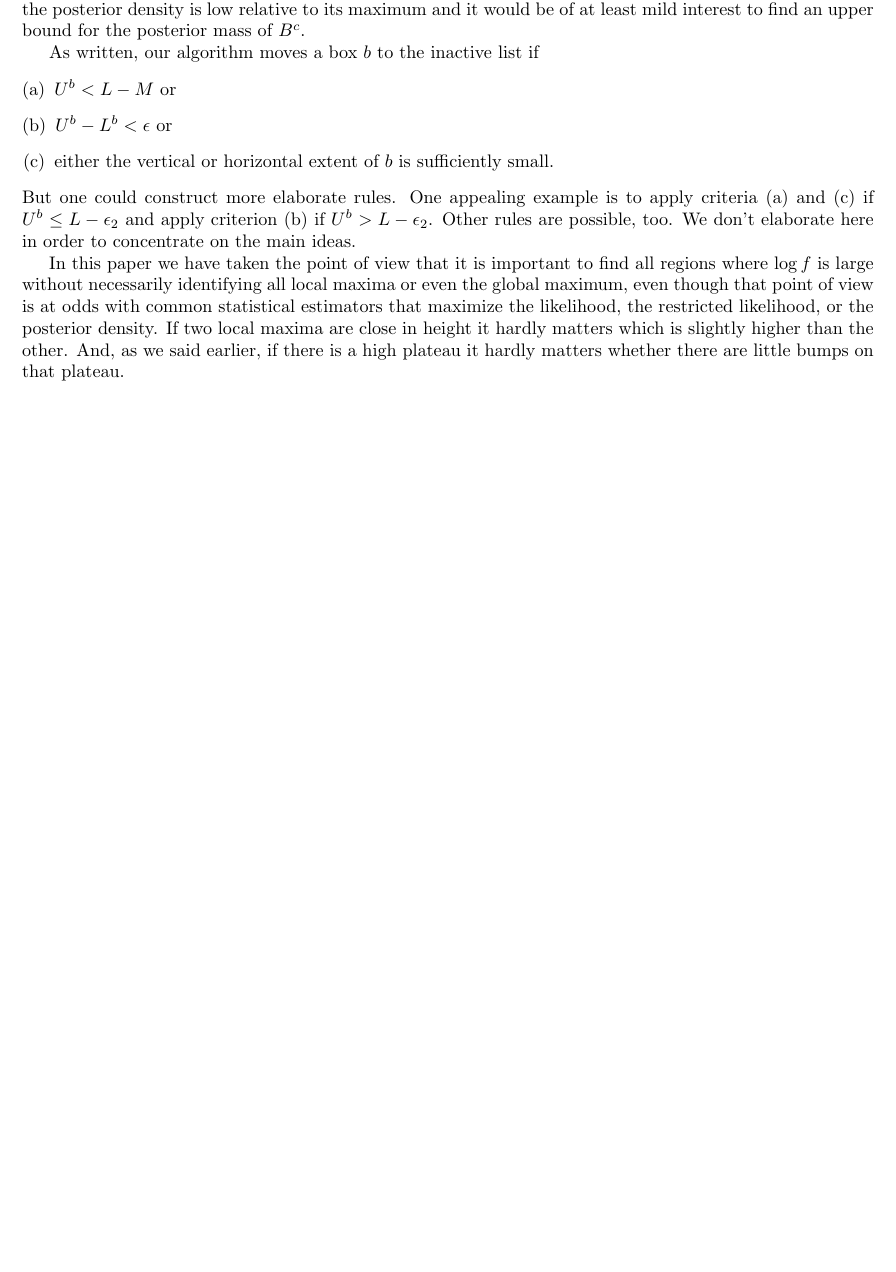
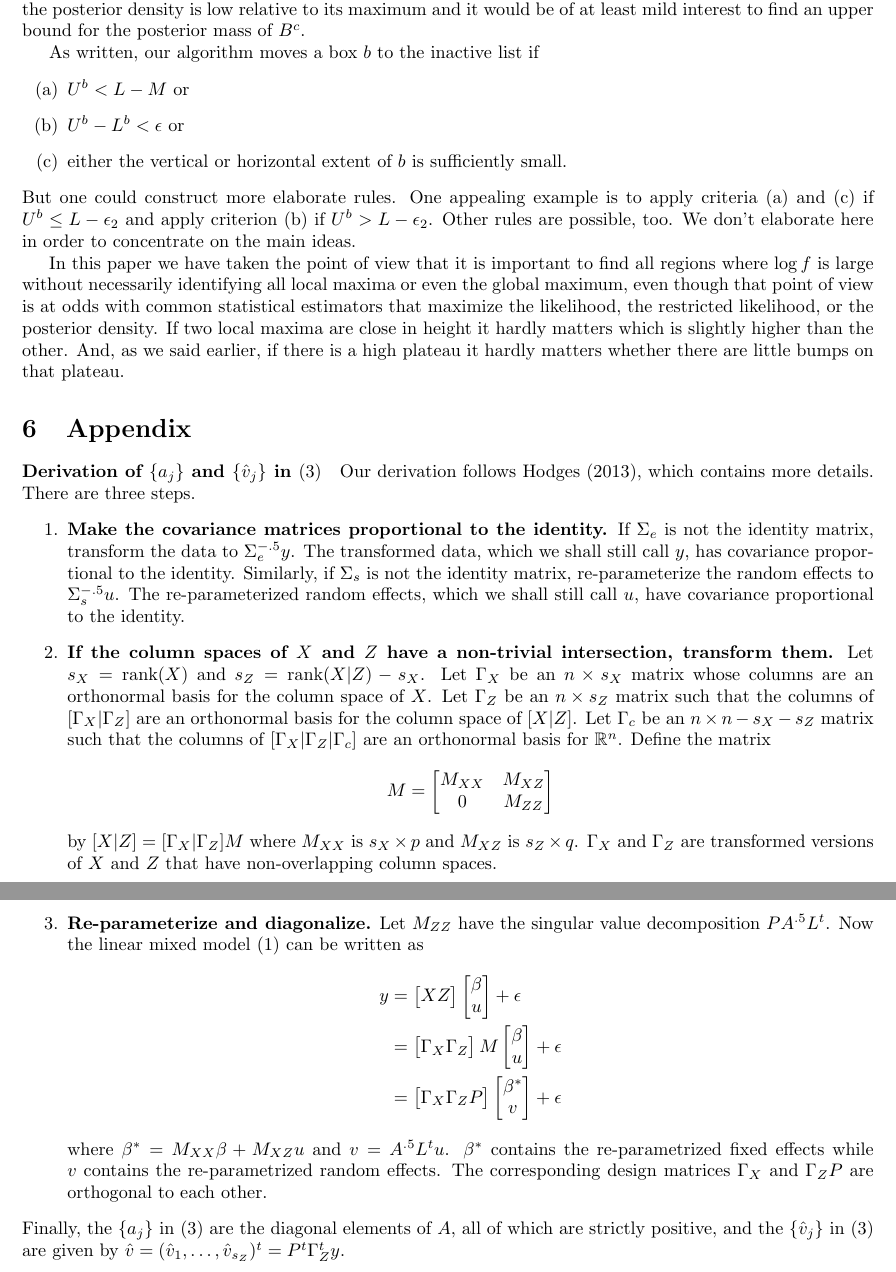
Before and after one commit to mlavine/lavine-bray-hodges, a LaTeX document (ms.tex): part of page 18 of 19 before the commit and two parts of pages 18 and 19 of 20 after it, the two joined at a grey line, cut so that both start at the same text, the shorter picture padded with empty space. Compiled offline with pdfLaTeX.

Commit message:
added Bray as author.  Added appendix

```diff
--- a/ms.tex
+++ b/ms.tex
@@ -10,7 +10,8 @@
 \usepackage{fullpage}
 %\usepackage{mathtools}
 \usepackage{natbib}
-\usepackage{paralist}
+\usepackage{enumitem}
+%\usepackage{appendix}
 %\usepackage{setspace}
 
 \renewcommand\thesection{\arabic{section}}
@@ -594,7 +607,7 @@ This paper has explained and illustrated an algorithm, for linear mixed models w
 Another is to see whether the algorithm can be used to advantage even in non-reexpressible models.  If a model has, say, three variances and is now analyzed by, say, MCMC, we can create an MCMC chain that alternates between draws of $(\sigesq,\sigssq)$ and draws of the other variance.  With the aid of our algorithm we may be able to draw more accurately from $[\sigesq,\sigssq\g \sigma^2_\text{other}]$.  More generally, the conditional distribution of $(\sigesq,\sigssq)$ given other parameters can now be analyzed more accurately than in the past.  We have yet to explore how to exploit that accuracy.  A third direction is the posterior $\pi(\sigesq,\sigssq\g y)$.  We can identify a region $B^c$ where the posterior density is low relative to its maximum and it would be of at least mild interest to find an upper bound for the posterior mass of $B^c$.
 
 As written, our algorithm moves a box $b$ to the inactive list if
-\begin{enumerate}[(a)]
+\begin{enumerate}[label=(\alph*)]
 \item $U^b < L-M$ or
 \item $U^b - L^b < \epsilon$ or
 \item either the vertical or horizontal extent of $b$ is sufficiently small.
@@ -603,6 +616,45 @@ But one could construct more elaborate rules.  One appealing example is to apply
 
 In this paper we have taken the point of view that it is important to find all regions where $\log f$ is large without necessarily identifying all local maxima or even the global maximum, even though that point of view is at odds with common statistical estimators that maximize the likelihood, the restricted likelihood, or the posterior density.  If two local maxima are close in height it hardly matters which is slightly higher than the other.  And, as we said earlier, if there is a high plateau it hardly matters whether there are little bumps on that plateau.
 
+\section{Appendix}
+\paragraph{Derivation of $\{a_j\}$ and $\{\hat v_j\}$ in \eqref{eq:reexpress}}  Our derivation follows \cite{hodges:2013},
+which contains more details.  There are three steps.
+\begin{enumerate}
+  \item \textbf{Make the covariance matrices proportional to the identity.}  If $\Sigma_e$ is not the identity matrix,
+    transform the data to $\Sigma_e^{-.5}y$.  The transformed data, which we shall still call $y$, has covariance
+    proportional to the identity.  Similarly, if $\Sigma_s$ is not the identity matrix, re-parameterize the random
+    effects to $\Sigma_s^{-.5}u$.  The re-parameterized random effects, which we shall still call $u$, have
+    covariance proportional to the identity.
+  \item \textbf{If the column spaces of $X$ and $Z$ have a non-trivial intersection, transform them.}
+    Let $s_X=\text{rank}(X)$  and $s_Z=\text{rank}(X|Z) - s_X$.  Let $\Gamma_X$ be an $n \times s_X$ matrix whose
+    columns are an orthonormal basis for the column space of $X$.  Let $\Gamma_Z$ be an $n \times s_Z$ matrix
+    such that the columns of $\left[\Gamma_X | \Gamma_Z \right]$ are an orthonormal basis for the column space
+    of $\left[X|Z\right]$.  Let $\Gamma_c$ be an $n \times n-s_X-s_Z$ matrix such that the columns of
+    $\left[\Gamma_X | \Gamma_Z | \Gamma_c\right]$ are an orthonormal basis for $\mathbb{R}^n$.  Define the matrix
+    \begin{equation*}
+      M = \begin{bmatrix}
+               M_{XX} & M_{XZ}\\
+               0 & M_{ZZ}
+             \end{bmatrix}
+    \end{equation*}
+    by $[X|Z] = [\Gamma_X|\Gamma_Z]M$ where $M_{XX}$ is $s_X \times p$ and $M_{XZ}$ is $s_Z \times q$.
+    $\Gamma_X$ and $\Gamma_Z$ are transformed versions of $X$ and $Z$ that have non-overlapping
+    column spaces.
+  \item \textbf{Re-parameterize and diagonalize.}  Let $M_{ZZ}$ have the singular value decomposition
+    $PA^{.5}L^t$.  Now the linear mixed model \eqref{eq:lmm} can be written as
+    \begin{equation*}
+      \begin{split}
+        y &= \begin{bmatrix} X Z \end{bmatrix} \begin{bmatrix} \beta \\ u \end{bmatrix} + \epsilon\\
+        &= \begin{bmatrix} \Gamma_X  \Gamma_Z \end{bmatrix} M \begin{bmatrix} \beta \\ u \end{bmatrix} + \epsilon\\
+        &= \begin{bmatrix} \Gamma_X \Gamma_ZP \end{bmatrix} \begin{bmatrix} \beta^* \\ v \end{bmatrix} + \epsilon
+      \end{split}
+    \end{equation*}
+    where $\beta^* = M_{XX}\beta + M_{XZ}u$ and $v = A^{.5}L^t u$.  $\beta^*$ contains the re-parametrized
+    fixed effects while $v$ contains the re-parametrized random effects.  The corresponding design matrices
+    $\Gamma_X$ and $\Gamma_Z P$ are orthogonal to each other.
+\end{enumerate}
+Finally, the $\{a_j\}$ in \eqref{eq:reexpress} are the diagonal elements of $A$, all of which are strictly positive, and the $\{\hat v_j\}$ in \eqref{eq:reexpress} are given by $\hat v = (\hat v_1, \dots, \hat v_{s_Z})^t = P^t \Gamma_Z^t y$.
+
 \bibliographystyle{jasa}
 \bibliography{paper}
 
```
Also changed, not shown: ms.pdf, ms.tex (20 more changed lines), 3 other files.
